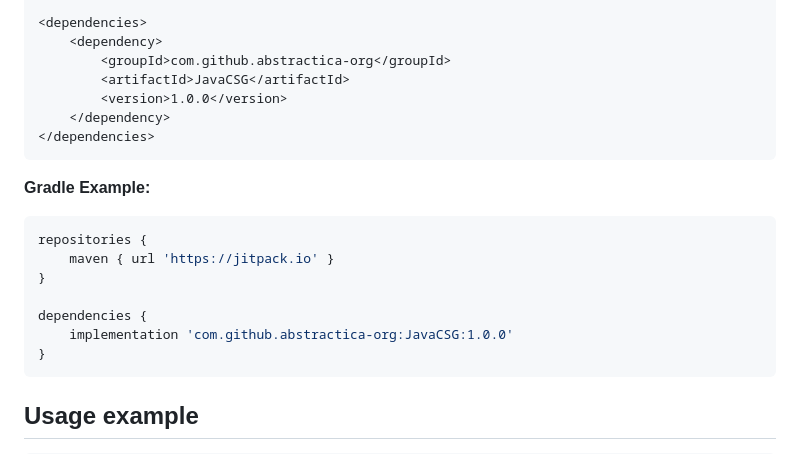
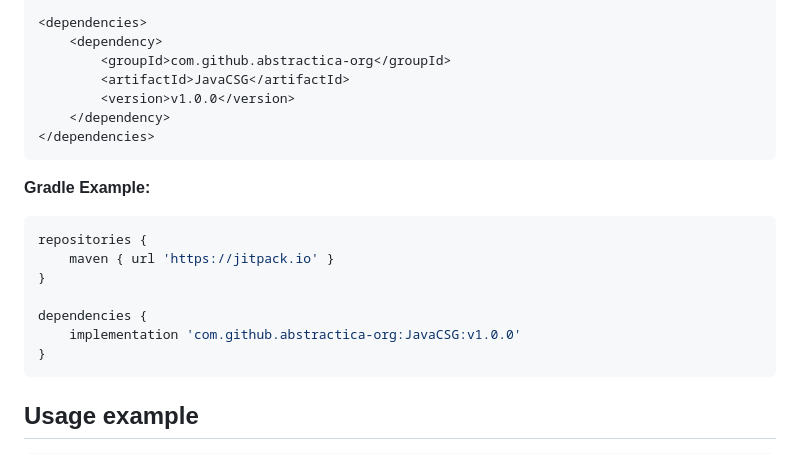
Before and after one commit to abstractica-org/JavaCSG, a Markdown page: README.md, the part around the change. GitHub-like rendering.

````diff
--- a/README.md
+++ b/README.md
@@ -50,7 +50,7 @@ Add JavaCSG to your project using Maven or Gradle.
     <dependency>
         <groupId>com.github.abstractica-org</groupId>
         <artifactId>JavaCSG</artifactId>
-        <version>1.0.0</version>
+        <version>v1.0.0</version>
     </dependency>
 </dependencies>
 ```
@@ -63,7 +63,7 @@ repositories {
 }
 
 dependencies {
-    implementation 'com.github.abstractica-org:JavaCSG:1.0.0'
+    implementation 'com.github.abstractica-org:JavaCSG:v1.0.0'
 }
 ```
 
````
